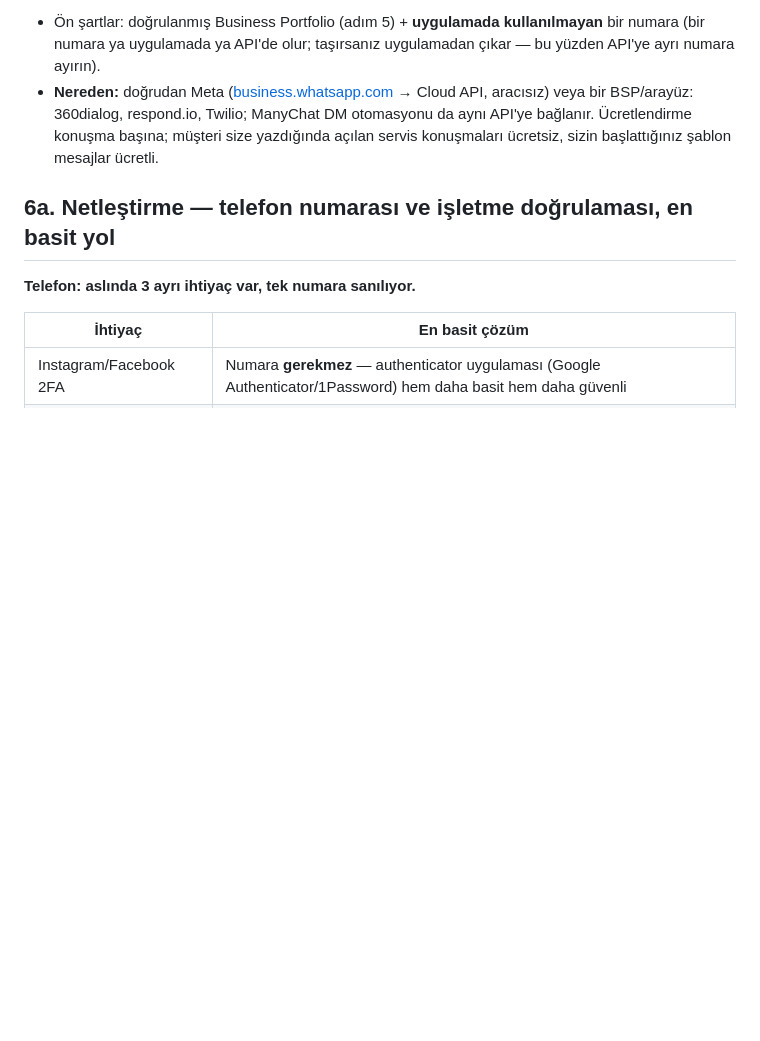
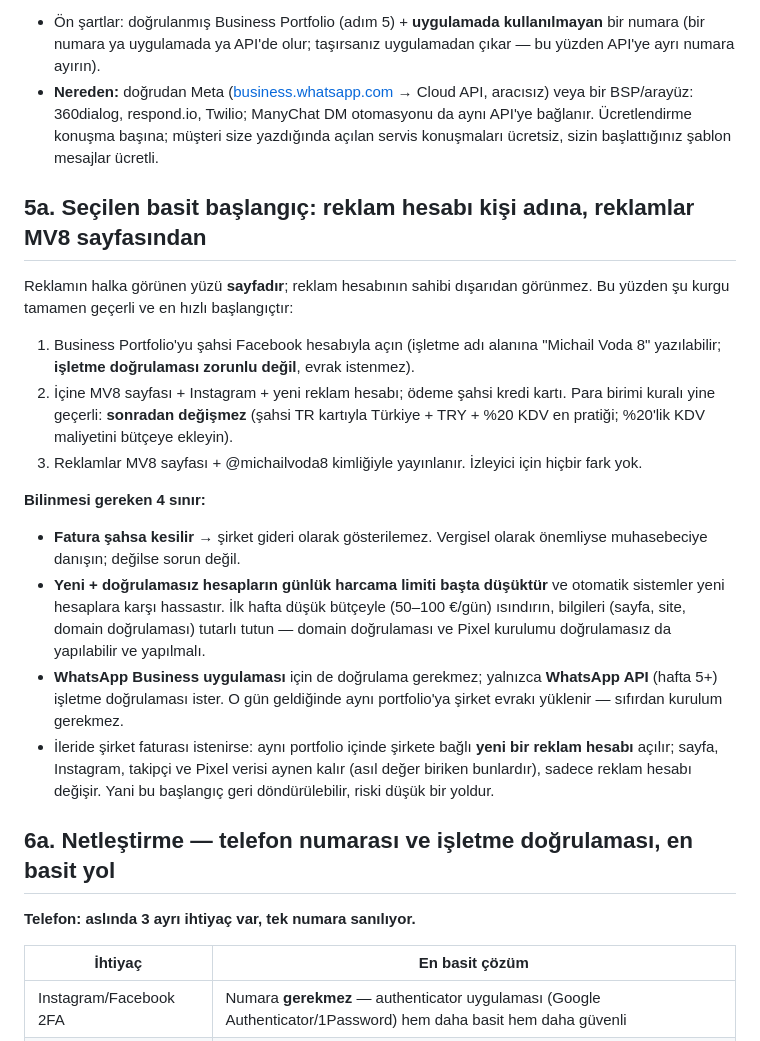
Before and after one commit to ykoca-code/Michail-Voda-8, a Markdown page: docs/kurulum-rehberi.md, the part around the change. Drawn GitHub-style; blank space fills up the shorter version.

Commit message:
Document personal ad account + MV8 page setup as chosen starting path
Co-Authored-By: Claude Fable 5 <noreply@anthropic.com>
Claude-Session: https://claude.ai/code/session_01HUGdmiG1j76UhHVLHVKRQ7

```diff
--- a/docs/kurulum-rehberi.md
+++ b/docs/kurulum-rehberi.md
@@ -58,6 +58,34 @@ Ayrı hatla kurun (+30 Yunan veya +90 Türk numarası; hedef kitle TR olduğu i
 - Ön şartlar: doğrulanmış Business Portfolio (adım 5) + **uygulamada kullanılmayan** bir numara (bir numara ya uygulamada ya API'de olur; taşırsanız uygulamadan çıkar — bu yüzden API'ye ayrı numara ayırın).
 - **Nereden:** doğrudan Meta ([business.whatsapp.com](https://business.whatsapp.com) → Cloud API, aracısız) veya bir BSP/arayüz: 360dialog, respond.io, Twilio; ManyChat DM otomasyonu da aynı API'ye bağlanır. Ücretlendirme konuşma başına; müşteri size yazdığında açılan servis konuşmaları ücretsiz, sizin başlattığınız şablon mesajlar ücretli.
 
+## 5a. Seçilen basit başlangıç: reklam hesabı kişi adına, reklamlar MV8 sayfasından
+
+Reklamın halka görünen yüzü **sayfadır**; reklam hesabının sahibi dışarıdan görünmez.
+Bu yüzden şu kurgu tamamen geçerli ve en hızlı başlangıçtır:
+
+1. Business Portfolio'yu şahsi Facebook hesabıyla açın (işletme adı alanına
+   "Michail Voda 8" yazılabilir; **işletme doğrulaması zorunlu değil**, evrak istenmez).
+2. İçine MV8 sayfası + Instagram + yeni reklam hesabı; ödeme şahsi kredi kartı.
+   Para birimi kuralı yine geçerli: **sonradan değişmez** (şahsi TR kartıyla Türkiye +
+   TRY + %20 KDV en pratiği; %20'lik KDV maliyetini bütçeye ekleyin).
+3. Reklamlar MV8 sayfası + @michailvoda8 kimliğiyle yayınlanır. İzleyici için hiçbir
+   fark yok.
+
+**Bilinmesi gereken 4 sınır:**
+- **Fatura şahsa kesilir** → şirket gideri olarak gösterilemez. Vergisel olarak
+  önemliyse muhasebeciye danışın; değilse sorun değil.
+- **Yeni + doğrulamasız hesapların günlük harcama limiti başta düşüktür** ve otomatik
+  sistemler yeni hesaplara karşı hassastır. İlk hafta düşük bütçeyle (50–100 €/gün)
+  ısındırın, bilgileri (sayfa, site, domain doğrulaması) tutarlı tutun — domain
+  doğrulaması ve Pixel kurulumu doğrulamasız da yapılabilir ve yapılmalı.
+- **WhatsApp Business uygulaması** için de doğrulama gerekmez; yalnızca **WhatsApp API**
+  (hafta 5+) işletme doğrulaması ister. O gün geldiğinde aynı portfolio'ya şirket
+  evrakı yüklenir — sıfırdan kurulum gerekmez.
+- İleride şirket faturası istenirse: aynı portfolio içinde şirkete bağlı **yeni bir
+  reklam hesabı** açılır; sayfa, Instagram, takipçi ve Pixel verisi aynen kalır
+  (asıl değer biriken bunlardır), sadece reklam hesabı değişir. Yani bu başlangıç
+  geri döndürülebilir, riski düşük bir yoldur.
+
 ## 6a. Netleştirme — telefon numarası ve işletme doğrulaması, en basit yol
 
 **Telefon: aslında 3 ayrı ihtiyaç var, tek numara sanılıyor.**
```
